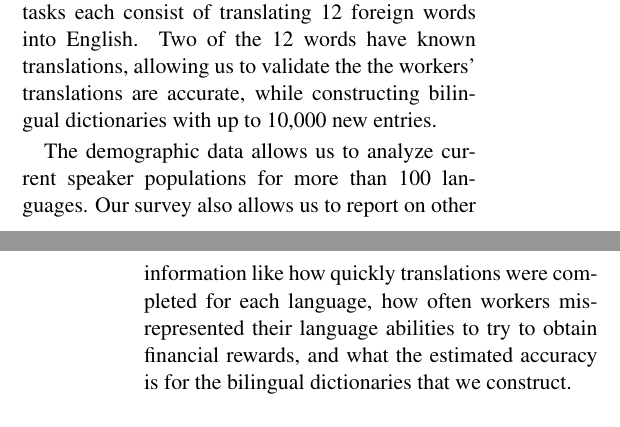
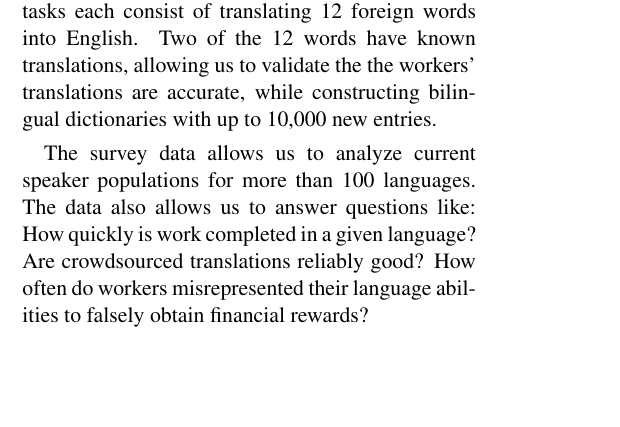
Before and after one commit to epavlick/turker-demographics, a LaTeX paper (writeup/paper.tex): two parts of the columns of pages 1 and 2 of 10 before the commit and part of one column of page 1 of 9 after it, the two joined at a grey line, cut so that both start at the same text, the shorter picture padded with empty space. Compiled offline with pdfLaTeX.

Commit message:
Modified Overview
Rephrased the last paragraph as questions to make it a little more
interesting.

```diff
--- a/writeup/paper.tex
+++ b/writeup/paper.tex
@@ -18,7 +18,7 @@
 \usepackage{float}
 \usepackage{subfigure}
 \DeclareMathOperator*{\argmax}{arg\,max}
-\setlength\titlebox{6.5cm}    % Expanding the titlebox
+\setlength\titlebox{5.4cm}    % Expanding the titlebox
 
 \title{A large scale study of the languages spoken (by bilinguals) on Mechanical Turk}
 \title{The Language Demographics of  Amazon Mechanical Turk}
@@ -52,9 +52,11 @@ There are several complicating factors when trying to take a census of workers o
 
 Our study establishes a methodology for determining the language demographics of anonymous crowd workers that is more robust than simple surveying. We ask workers what languages they speak and what country they reside in, and validate their claims by measuring their ability to correctly translate words, and by geolocating them.  To increase the visibility and the desirability of our tasks, we post 1,000 assignments in each of 119 languages.  These tasks each consist of translating 12 foreign words into English.  Two of the 12 words have known translations, allowing us to validate the the workers' translations are accurate, while constructing bilingual dictionaries with up to 10,000 new entries.
 
-%We construct a task in which we aim to build bilingual dictionaries for over 100 languages, containing over 10,000 words each, using only translators available on Mechanical Turk. We collect demographic data relevant to the workers' language skills, and evaluate the quality of the translations submitted from workers across varying backgrounds and locations. Based on the data collected, we identify the strengths of Mechanical Turk as a source of multilingual data, and discuss best practices for ensuring high data quality from non-professional translators.
 
-The demographic data allows us to analyze current speaker populations for more than 100 languages.  Our survey also allows us to report on other information like how quickly translations were completed for each language, how often workers misrepresented their language abilities to try to obtain financial rewards, and what the estimated accuracy is for the bilingual dictionaries that we construct.
+The survey data allows us to analyze current speaker populations for more than 100 languages.  The data also allows us to answer questions like:
+How quickly is work completed in a given language?
+Are crowdsourced translations reliably good?
+How often do workers misrepresented their language abilities to falsely obtain financial rewards?
 
 
 %%%%%%%%%%%%%%% NAT LANG PIE %%%%%%%%%%%
```
